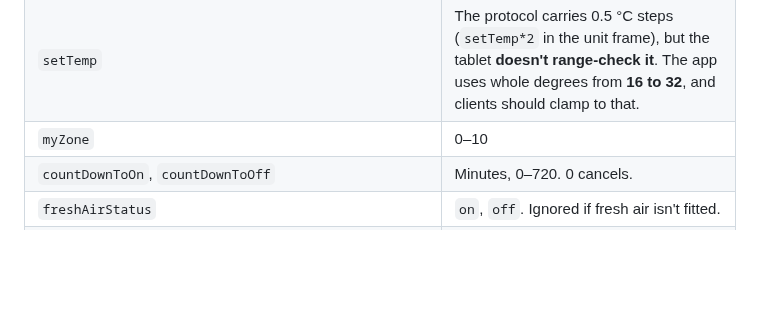
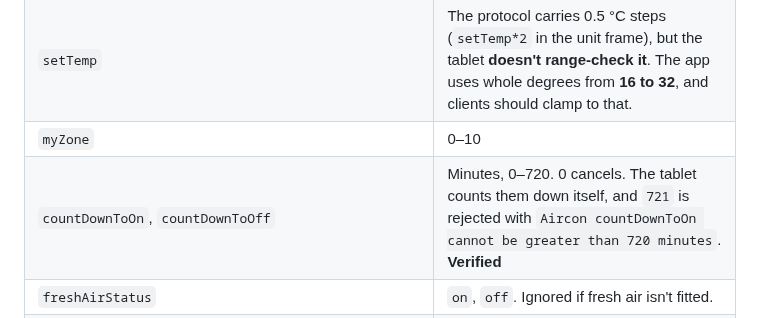
Before and after one commit to xiahongze/climate-deck, a Markdown page: docs/API.md, the part around the change. GitHub-like rendering; blank space fills up the shorter version.

```diff
--- a/docs/API.md
+++ b/docs/API.md
@@ -226,7 +226,7 @@ Payload (URL-encode it; NanoHTTPD decodes the parameter):
 | `fan` | `low`, `medium`, `high`, `auto`, `autoAA` |
 | `setTemp` | The protocol carries 0.5 °C steps (`setTemp*2` in the unit frame), but the tablet **doesn't range-check it**. The app uses whole degrees from **16 to 32**, and clients should clamp to that. |
 | `myZone` | 0–10 |
-| `countDownToOn`, `countDownToOff` | Minutes, 0–720. 0 cancels. |
+| `countDownToOn`, `countDownToOff` | Minutes, 0–720. 0 cancels. The tablet counts them down itself, and `721` is rejected with `Aircon countDownToOn cannot be greater than 720 minutes`. **Verified** |
 | `freshAirStatus` | `on`, `off`. Ignored if fresh air isn't fitted. |
 | `myAutoModeEnabled`, `myAutoCoolTargetTemp` (20–32), `myAutoHeatTargetTemp` (16–28, at least 4 below cool), `quietNightModeEnabled`, `climateControlModeEnabled`, `aaAutoFanModeEnabled` | Feature settings. |
 | `name` | 12 characters max. |
```
Also changed, not shown: CHANGELOG.md (+4 -0 lines), README.md (+2 -1 lines), docs/screenshots/climate-deck-dark.png, docs/screenshots/climate-deck-heating.png, docs/screenshots/climate-deck-light.png, docs/screenshots/climate-deck-scene-editor.png, docs/screenshots/climate-deck-scenes.png, 5 other files.
